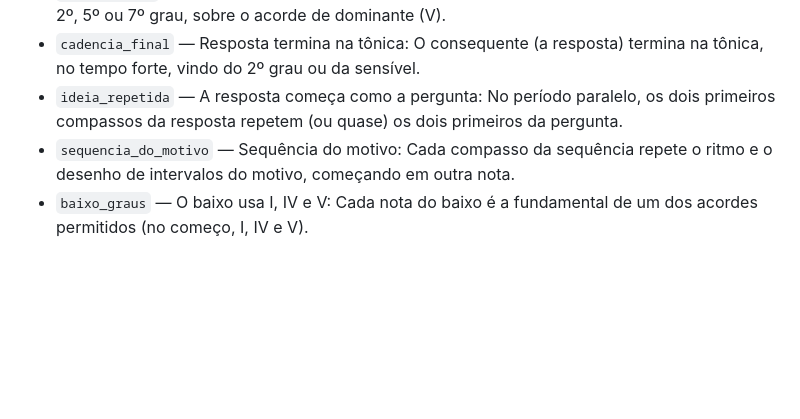
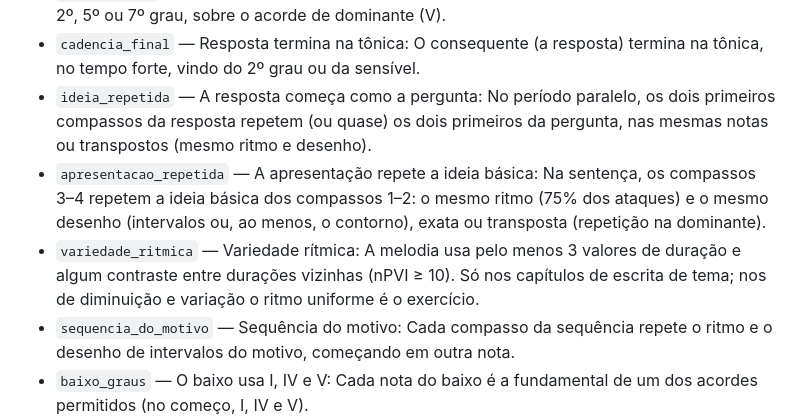
Before and after one commit to vini-tech/claude, a Markdown page: docs/guia-capitulos.md, the part around one of its changes. Rendered like a GitHub page; blank space fills up the shorter version.

```diff
--- a/docs/guia-capitulos.md
+++ b/docs/guia-capitulos.md
@@ -152,7 +152,9 @@ Restrições de exercício usam campos do `contexto` (indicados na explicação)
 - `notas_do_acorde` — Notas do acorde nos tempos fortes: Nos tempos fortes a melodia usa notas do acorde; as outras notas ficam nos tempos fracos e andam por grau (passagem ou bordadura).
 - `semicadencia` — Pergunta termina em semicadência: O antecedente (a pergunta) termina no 2º, 5º ou 7º grau, sobre o acorde de dominante (V).
 - `cadencia_final` — Resposta termina na tônica: O consequente (a resposta) termina na tônica, no tempo forte, vindo do 2º grau ou da sensível.
-- `ideia_repetida` — A resposta começa como a pergunta: No período paralelo, os dois primeiros compassos da resposta repetem (ou quase) os dois primeiros da pergunta.
+- `ideia_repetida` — A resposta começa como a pergunta: No período paralelo, os dois primeiros compassos da resposta repetem (ou quase) os dois primeiros da pergunta, nas mesmas notas ou transpostos (mesmo ritmo e desenho).
+- `apresentacao_repetida` — A apresentação repete a ideia básica: Na sentença, os compassos 3–4 repetem a ideia básica dos compassos 1–2: o mesmo ritmo (75% dos ataques) e o mesmo desenho (intervalos ou, ao menos, o contorno), exata ou transposta (repetição na dominante).
+- `variedade_ritmica` — Variedade rítmica: A melodia usa pelo menos 3 valores de duração e algum contraste entre durações vizinhas (nPVI ≥ 10). Só nos capítulos de escrita de tema; nos de diminuição e variação o ritmo uniforme é o exercício.
 - `sequencia_do_motivo` — Sequência do motivo: Cada compasso da sequência repete o ritmo e o desenho de intervalos do motivo, começando em outra nota.
 - `baixo_graus` — O baixo usa I, IV e V: Cada nota do baixo é a fundamental de um dos acordes permitidos (no começo, I, IV e V).
 - `acorde_contem_melodia` — O acorde contém a nota da melodia: O acorde formado sobre cada nota do baixo precisa conter a nota da melodia que soa junto.
```
Also changed, not shown: other parts of docs/guia-capitulos.md (+21 -1 lines).
